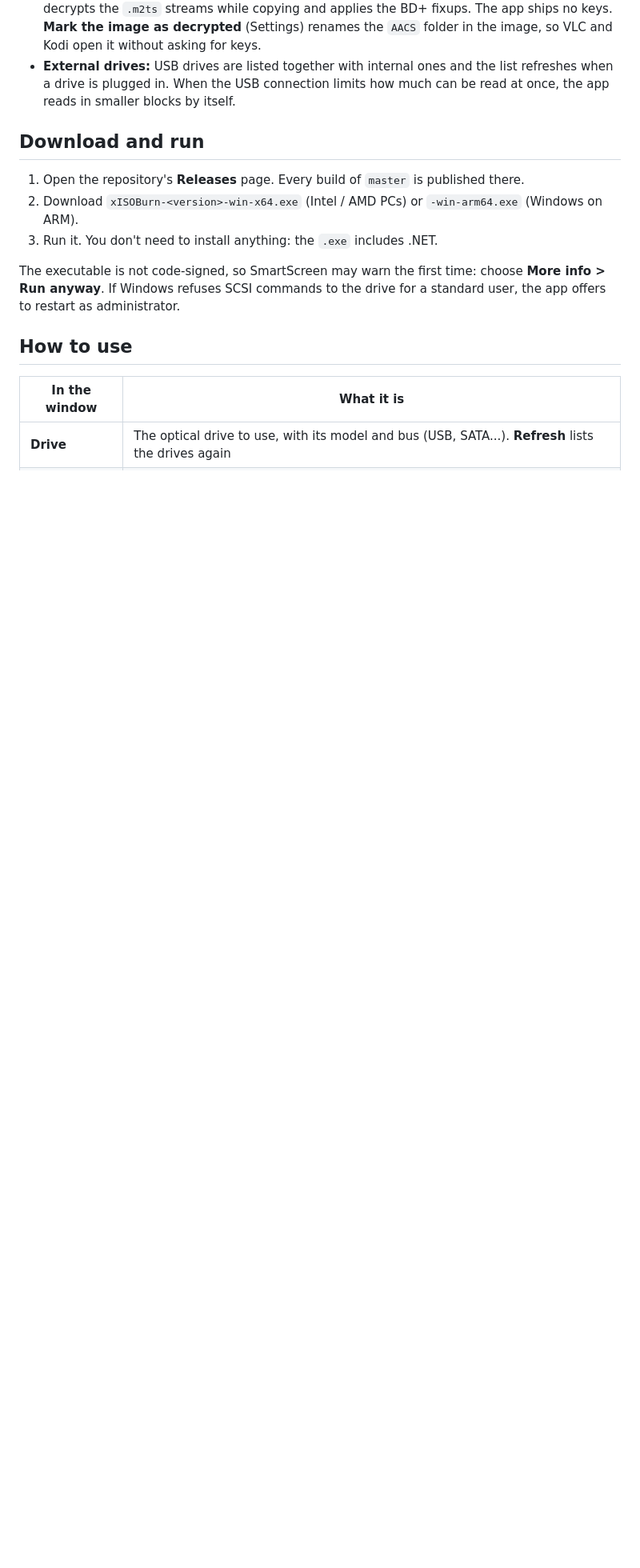
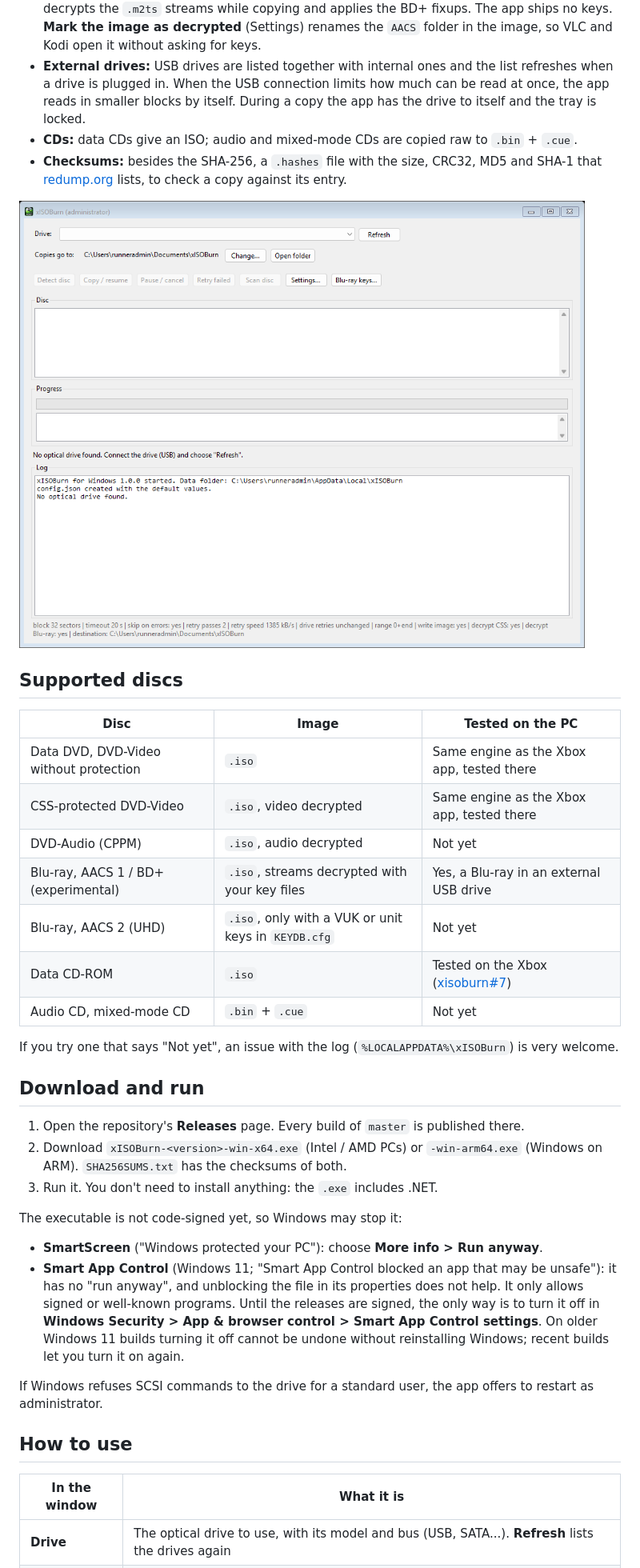
Before and after one commit to rubinhos/xisoburn-pc, a Markdown page: README.md, the part around one of its changes. Shown at 80% size. Rendered like a GitHub page; pictures changed too: docs/images/pc-main.png (added); blank space fills up the shorter version.

Commit message:
README: supported discs, Smart App Control, screenshots; DVD-Audio in the CSS option
Co-Authored-By: Claude Opus 5.5 <noreply@anthropic.com>

```diff
--- a/README.md
+++ b/README.md
@@ -22,17 +22,45 @@ engine as the Xbox app, with a Windows window in place of the console screen and
   open it without asking for keys.
 - **External drives:** USB drives are listed together with internal ones and the list refreshes when
   a drive is plugged in. When the USB connection limits how much can be read at once, the app reads
-  in smaller blocks by itself.
+  in smaller blocks by itself. During a copy the app has the drive to itself and the tray is locked.
+- **CDs:** data CDs give an ISO; audio and mixed-mode CDs are copied raw to `.bin` + `.cue`.
+- **Checksums:** besides the SHA-256, a `.hashes` file with the size, CRC32, MD5 and SHA-1 that
+  [redump.org](http://redump.org) lists, to check a copy against its entry.
+
+![xISOBurn for Windows](docs/images/pc-main.png)
+
+## Supported discs
+
+| Disc | Image | Tested on the PC |
+|------|-------|------------------|
+| Data DVD, DVD-Video without protection | `.iso` | Same engine as the Xbox app, tested there |
+| CSS-protected DVD-Video | `.iso`, video decrypted | Same engine as the Xbox app, tested there |
+| DVD-Audio (CPPM) | `.iso`, audio decrypted | Not yet |
+| Blu-ray, AACS 1 / BD+ (experimental) | `.iso`, streams decrypted with your key files | Yes, a Blu-ray in an external USB drive |
+| Blu-ray, AACS 2 (UHD) | `.iso`, only with a VUK or unit keys in `KEYDB.cfg` | Not yet |
+| Data CD-ROM | `.iso` | Tested on the Xbox ([xisoburn#7](https://github.com/rubinhos/xisoburn/issues/7)) |
+| Audio CD, mixed-mode CD | `.bin` + `.cue` | Not yet |
+
+If you try one that says "Not yet", an issue with the log (`%LOCALAPPDATA%\xISOBurn`) is very welcome.
 
 ## Download and run
 
 1. Open the repository's **Releases** page. Every build of `master` is published there.
 2. Download `xISOBurn-<version>-win-x64.exe` (Intel / AMD PCs) or `-win-arm64.exe` (Windows on ARM).
+   `SHA256SUMS.txt` has the checksums of both.
 3. Run it. You don't need to install anything: the `.exe` includes .NET.
 
-The executable is not code-signed, so SmartScreen may warn the first time: choose **More info > Run
-anyway**. If Windows refuses SCSI commands to the drive for a standard user, the app offers to restart
-as administrator.
+The executable is not code-signed yet, so Windows may stop it:
+
+- **SmartScreen** ("Windows protected your PC"): choose **More info > Run anyway**.
+- **Smart App Control** (Windows 11; "Smart App Control blocked an app that may be unsafe"): it has no
+  "run anyway", and unblocking the file in its properties does not help. It only allows signed or
+  well-known programs. Until the releases are signed, the only way is to turn it off in **Windows
+  Security > App & browser control > Smart App Control settings**. On older Windows 11 builds turning
+  it off cannot be undone without reinstalling Windows; recent builds let you turn it on again.
+
+If Windows refuses SCSI commands to the drive for a standard user, the app offers to restart as
+administrator.
 
 ## How to use
 
```
Also changed, not shown: other parts of README.md (+12 -2 lines), docs/images/pc-bluray-keys.png (added), docs/images/pc-settings.png (added), 2 other files.
